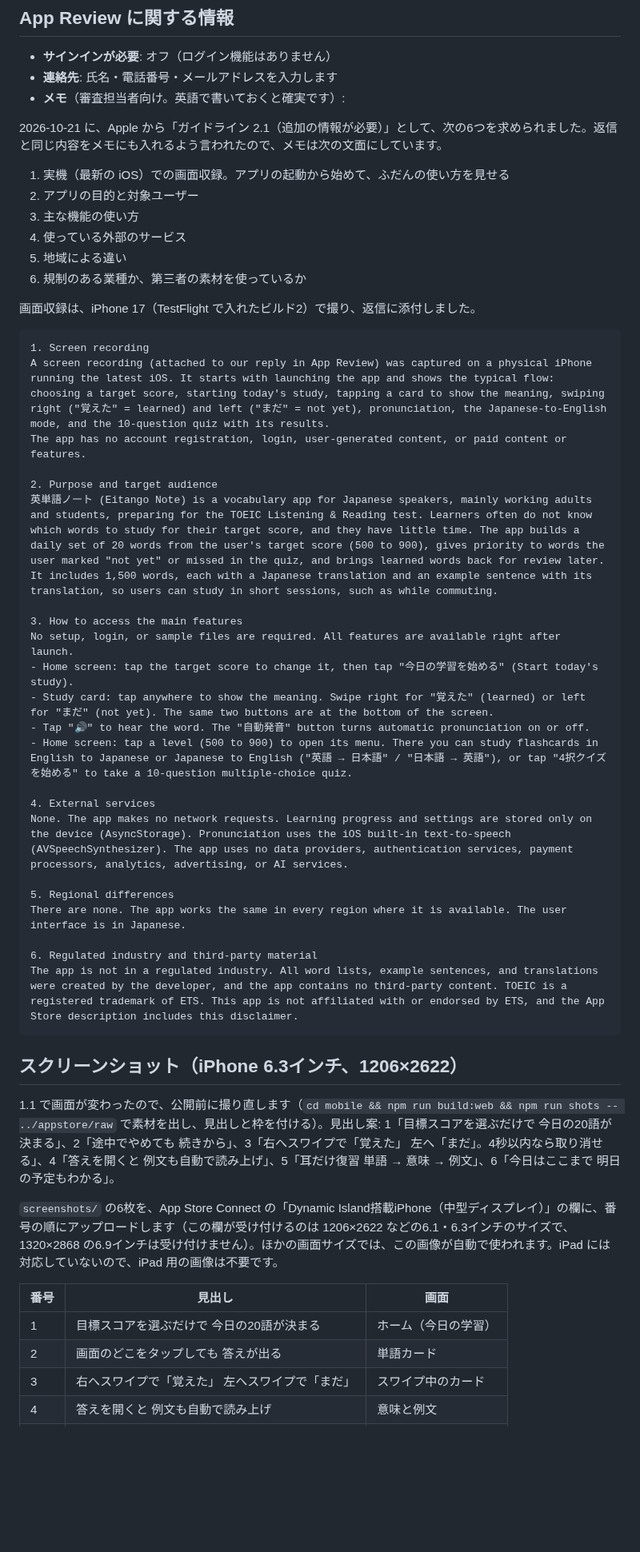
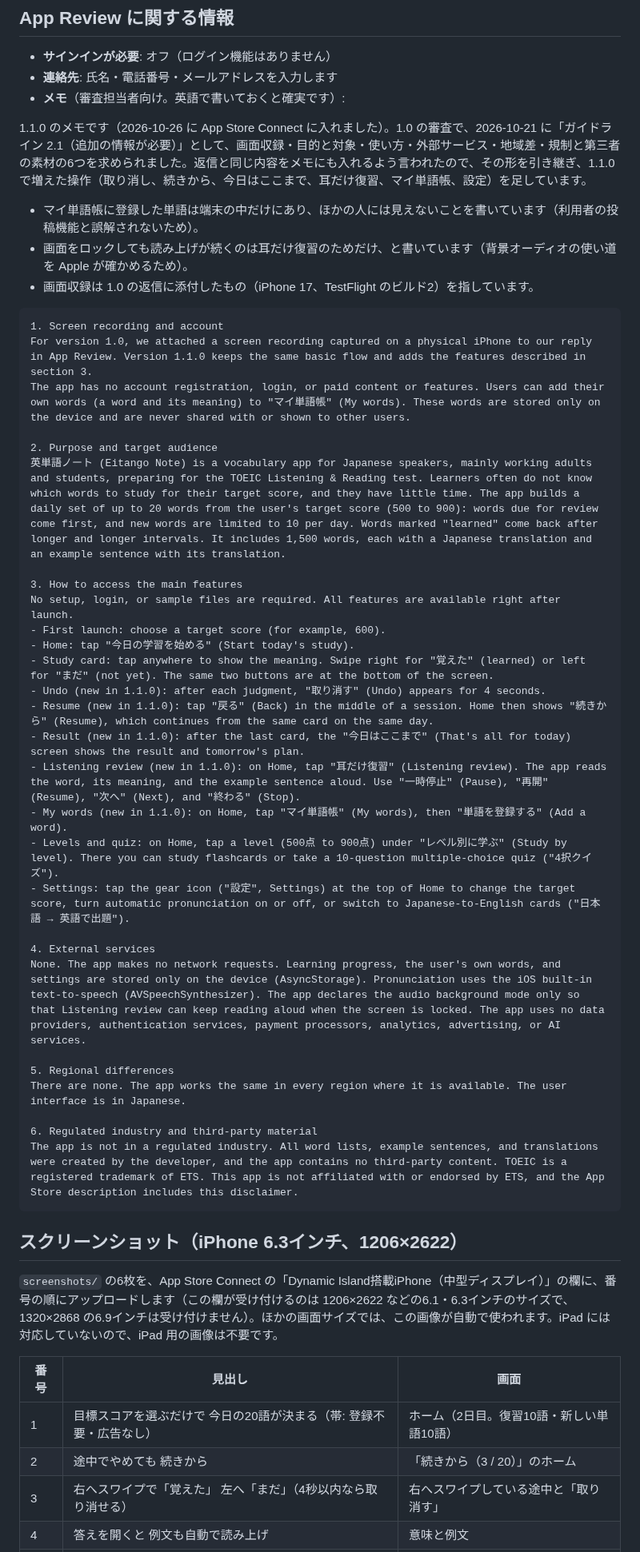
Before and after one commit to c094588-dev/toeic-app, a Markdown page: appstore/README.md, the part around one of its changes. Shown at 80% size. Drawn GitHub-style; blank space fills up the shorter version.

````diff
--- a/appstore/README.md
+++ b/appstore/README.md
@@ -141,34 +141,35 @@ TOEIC は ETS の登録商標です。このアプリは ETS の承認・推奨
 - **連絡先**: 氏名・電話番号・メールアドレスを入力します
 - **メモ**（審査担当者向け。英語で書いておくと確実です）:
 
-2026-10-21 に、Apple から「ガイドライン 2.1（追加の情報が必要）」として、次の6つを求められました。返信と同じ内容をメモにも入れるよう言われたので、メモは次の文面にしています。
+1.1.0 のメモです（2026-10-26 に App Store Connect に入れました）。1.0 の審査で、2026-10-21 に「ガイドライン 2.1（追加の情報が必要）」として、画面収録・目的と対象・使い方・外部サービス・地域差・規制と第三者の素材の6つを求められました。返信と同じ内容をメモにも入れるよう言われたので、その形を引き継ぎ、1.1.0 で増えた操作（取り消し、続きから、今日はここまで、耳だけ復習、マイ単語帳、設定）を足しています。
 
-1. 実機（最新の iOS）での画面収録。アプリの起動から始めて、ふだんの使い方を見せる
-2. アプリの目的と対象ユーザー
-3. 主な機能の使い方
-4. 使っている外部のサービス
-5. 地域による違い
-6. 規制のある業種か、第三者の素材を使っているか
-
-画面収録は、iPhone 17（TestFlight で入れたビルド2）で撮り、返信に添付しました。
+- マイ単語帳に登録した単語は端末の中だけにあり、ほかの人には見えないことを書いています（利用者の投稿機能と誤解されないため）。
+- 画面をロックしても読み上げが続くのは耳だけ復習のためだけ、と書いています（背景オーディオの使い道を Apple が確かめるため）。
+- 画面収録は 1.0 の返信に添付したもの（iPhone 17、TestFlight のビルド2）を指しています。
 
 ```
-1. Screen recording
-A screen recording (attached to our reply in App Review) was captured on a physical iPhone running the latest iOS. It starts with launching the app and shows the typical flow: choosing a target score, starting today's study, tapping a card to show the meaning, swiping right ("覚えた" = learned) and left ("まだ" = not yet), pronunciation, the Japanese-to-English mode, and the 10-question quiz with its results.
-The app has no account registration, login, user-generated content, or paid content or features.
+1. Screen recording and account
+For version 1.0, we attached a screen recording captured on a physical iPhone to our reply in App Review. Version 1.1.0 keeps the same basic flow and adds the features described in section 3.
+The app has no account registration, login, or paid content or features. Users can add their own words (a word and its meaning) to "マイ単語帳" (My words). These words are stored only on the device and are never shared with or shown to other users.
 
 2. Purpose and target audience
-英単語ノート (Eitango Note) is a vocabulary app for Japanese speakers, mainly working adults and students, preparing for the TOEIC Listening & Reading test. Learners often do not know which words to study for their target score, and they have little time. The app builds a daily set of 20 words from the user's target score (500 to 900), gives priority to words the user marked "not yet" or missed in the quiz, and brings learned words back for review later. It includes 1,500 words, each with a Japanese translation and an example sentence with its translation, so users can study in short sessions, such as while commuting.
+英単語ノート (Eitango Note) is a vocabulary app for Japanese speakers, mainly working adults and students, preparing for the TOEIC Listening & Reading test. Learners often do not know which words to study for their target score, and they have little time. The app builds a daily set of up to 20 words from the user's target score (500 to 900): words due for review come first, and new words are limited to 10 per day. Words marked "learned" come back after longer and longer intervals. It includes 1,500 words, each with a Japanese translation and an example sentence with its translation.
 
 3. How to access the main features
 No setup, login, or sample files are required. All features are available right after launch.
-- Home screen: tap the target score to change it, then tap "今日の学習を始める" (Start today's study).
+- First launch: choose a target score (for example, 600).
+- Home: tap "今日の学習を始める" (Start today's study).
 - Study card: tap anywhere to show the meaning. Swipe right for "覚えた" (learned) or left for "まだ" (not yet). The same two buttons are at the bottom of the screen.
-- Tap "🔊" to hear the word. The "自動発音" button turns automatic pronunciation on or off.
-- Home screen: tap a level (500 to 900) to open its menu. There you can study flashcards in English to Japanese or Japanese to English ("英語 → 日本語" / "日本語 → 英語"), or tap "4択クイズを始める" to take a 10-question multiple-choice quiz.
+- Undo (new in 1.1.0): after each judgment, "取り消す" (Undo) appears for 4 seconds.
+- Resume (new in 1.1.0): tap "戻る" (Back) in the middle of a session. Home then shows "続きから" (Resume), which continues from the same card on the same day.
+- Result (new in 1.1.0): after the last card, the "今日はここまで" (That's all for today) screen shows the result and tomorrow's plan.
+- Listening review (new in 1.1.0): on Home, tap "耳だけ復習" (Listening review). The app reads the word, its meaning, and the example sentence aloud. Use "一時停止" (Pause), "再開" (Resume), "次へ" (Next), and "終わる" (Stop).
+- My words (new in 1.1.0): on Home, tap "マイ単語帳" (My words), then "単語を登録する" (Add a word).
+- Levels and quiz: on Home, tap a level (500点 to 900点) under "レベル別に学ぶ" (Study by level). There you can study flashcards or take a 10-question multiple-choice quiz ("4択クイズ").
+- Settings: tap the gear icon ("設定", Settings) at the top of Home to change the target score, turn automatic pronunciation on or off, or switch to Japanese-to-English cards ("日本語 → 英語で出題").
 
 4. External services
-None. The app makes no network requests. Learning progress and settings are stored only on the device (AsyncStorage). Pronunciation uses the iOS built-in text-to-speech (AVSpeechSynthesizer). The app uses no data providers, authentication services, payment processors, analytics, advertising, or AI services.
+None. The app makes no network requests. Learning progress, the user's own words, and settings are stored only on the device (AsyncStorage). Pronunciation uses the iOS built-in text-to-speech (AVSpeechSynthesizer). The app declares the audio background mode only so that Listening review can keep reading aloud when the screen is locked. The app uses no data providers, authentication services, payment processors, analytics, advertising, or AI services.
 
 5. Regional differences
 There are none. The app works the same in every region where it is available. The user interface is in Japanese.
@@ -179,13 +180,11 @@ The app is not in a regulated industry. All word lists, example sentences, and t
 
 ## スクリーンショット（iPhone 6.3インチ、1206×2622）
 
-1.1 で画面が変わったので、公開前に撮り直します（`cd mobile && npm run build:web && npm run shots -- ../appstore/raw` で素材を出し、見出しと枠を付ける）。見出し案: 1「目標スコアを選ぶだけで 今日の20語が決まる」、2「途中でやめても 続きから」、3「右へスワイプで「覚えた」 左へ「まだ」。4秒以内なら取り消せる」、4「答えを開くと 例文も自動で読み上げ」、5「耳だけ復習 単語 → 意味 → 例文」、6「今日はここまで 明日の予定もわかる」。
-
 `screenshots/` の6枚を、App Store Connect の「Dynamic Island搭載iPhone（中型ディスプレイ）」の欄に、番号の順にアップロードします（この欄が受け付けるのは 1206×2622 などの6.1・6.3インチのサイズで、1320×2868 の6.9インチは受け付けません）。ほかの画面サイズでは、この画像が自動で使われます。iPad には対応していないので、iPad 用の画像は不要です。
 
 | 番号 | 見出し | 画面 |
 | --- | --- | --- |
-| 1 | 目標スコアを選ぶだけで 今日の20語が決まる | ホーム（今日の学習） |
-| 2 | 画面のどこをタップしても 答えが出る | 単語カード |
-| 3 | 右へスワイプで「覚えた」 左へスワイプで「まだ」 | スワイプ中のカード |
+| 1 | 目標スコアを選ぶだけで 今日の20語が決まる（帯: 登録不要・広告なし） | ホーム（2日目。復習10語・新しい単語10語） |
+| 2 | 途中でやめても 続きから | 「続きから（3 / 20）」のホーム |
+| 3 | 右へスワイプで「覚えた」 左へ「まだ」（4秒以内なら取り消せる） | 右へスワイプしている途中と「取り消す」 |
 | 4 | 答えを開くと 例文も自動で読み上げ | 意味と例文 |
````
Also changed, not shown: other parts of appstore/README.md (+16 -3 lines), docs/NEXT_ACTIONS.md (+3 -3 lines), appstore/screenshots/1.png, appstore/screenshots/2.png, appstore/screenshots/3.png, appstore/screenshots/4.png, appstore/screenshots/5.png, appstore/screenshots/6.png, 1 other file.
